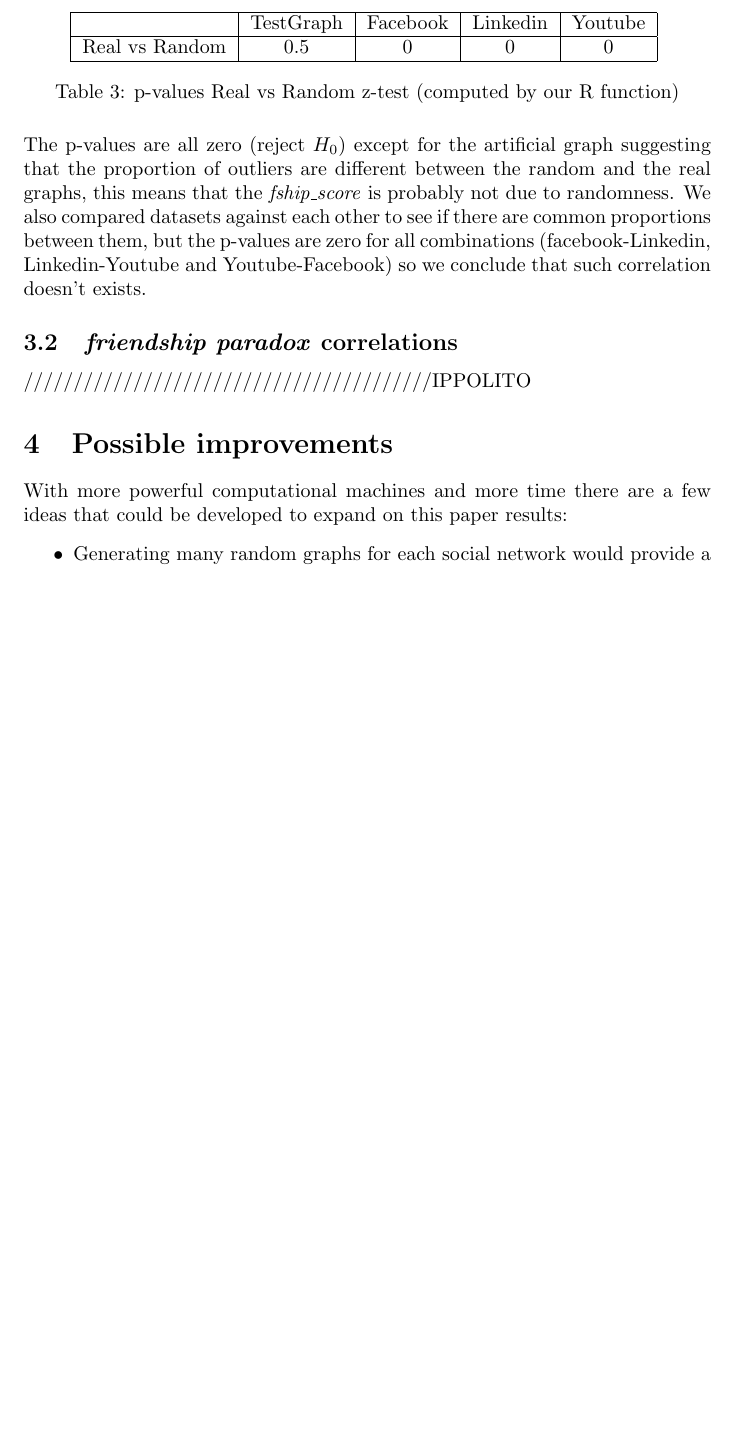
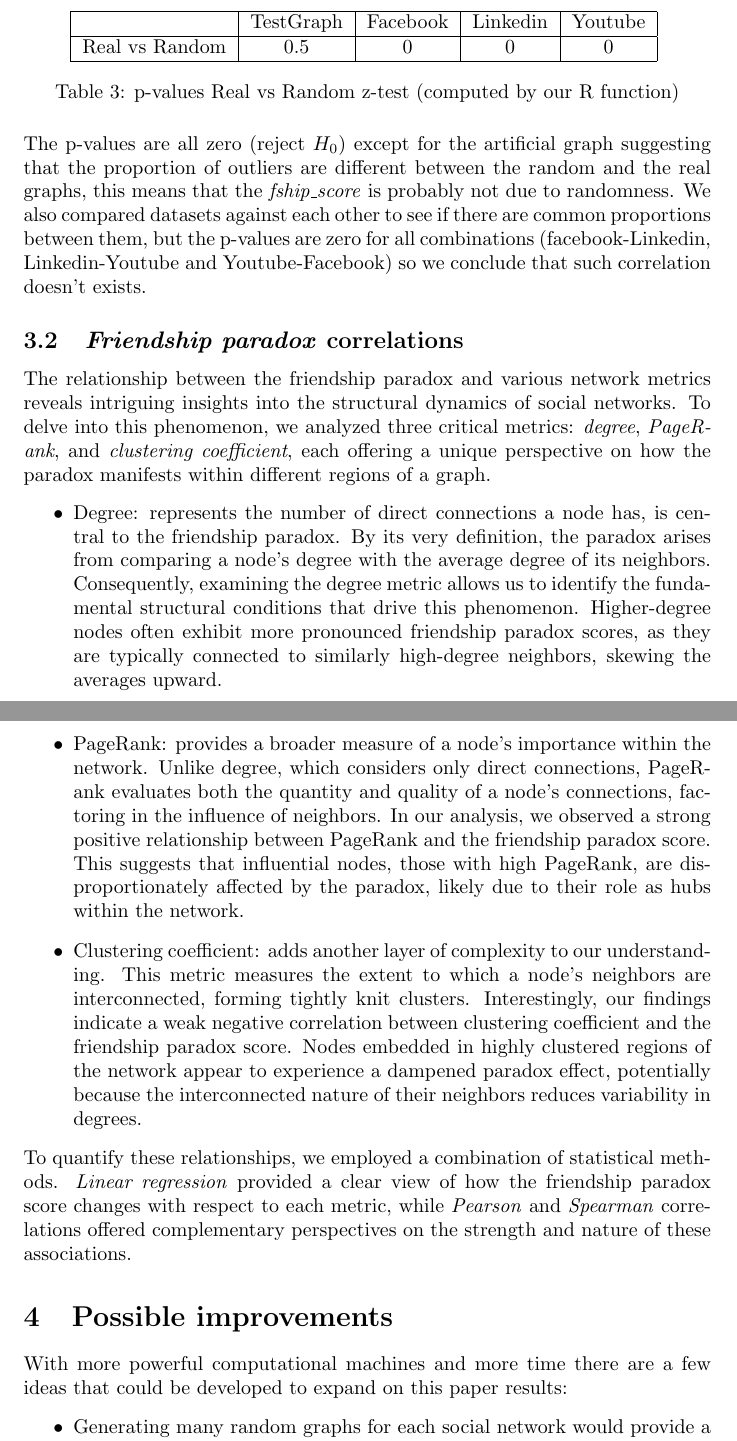
Before and after one commit to OrsolonLudovico/LFN_project, a LaTeX document (main.tex): part of page 4 of 5 before the commit and two parts of pages 4 and 5 of 6 after it, the two joined at a grey line, cut so that both start at the same text, the shorter picture padded with empty space. Compiled offline with pdfLaTeX.

Commit message:
Reported updated: friendship paradox correlations

```diff
--- a/main.tex
+++ b/main.tex
@@ -109,9 +109,14 @@ Real vs Random & 0.5 & 0 & 0 & 0\\ \hline
 \\
 The p-values are all zero (reject \(H_0\)) except for the artificial graph suggesting that the proportion of outliers are different between the random and the real graphs, this means that the \textit{fship\_score} is probably not due to randomness. We also compared datasets against each other to see if there are common proportions between them, but the p-values are zero for all combinations (facebook-Linkedin, Linkedin-Youtube and Youtube-Facebook) so we conclude that such correlation doesn't exists.
 
-\subsection{\textit{friendship paradox} correlations}
-
-/////////////////////////////////////////IPPOLITO
+\subsection{\textit{Friendship paradox} correlations}
+The relationship between the friendship paradox and various network metrics reveals intriguing insights into the structural dynamics of social networks. To delve into this phenomenon, we analyzed three critical metrics: \textit{degree}, \textit{PageRank}, and \textit{clustering coefficient}, each offering a unique perspective on how the paradox manifests within different regions of a graph.
+\begin{itemize}
+    \item Degree: represents the number of direct connections a node has, is central to the friendship paradox. By its very definition, the paradox arises from comparing a node’s degree with the average degree of its neighbors. Consequently, examining the degree metric allows us to identify the fundamental structural conditions that drive this phenomenon. Higher-degree nodes often exhibit more pronounced friendship paradox scores, as they are typically connected to similarly high-degree neighbors, skewing the averages upward.
+    \item PageRank: provides a broader measure of a node’s importance within the network. Unlike degree, which considers only direct connections, PageRank evaluates both the quantity and quality of a node’s connections, factoring in the influence of neighbors. In our analysis, we observed a strong positive relationship between PageRank and the friendship paradox score. This suggests that influential nodes, those with high PageRank, are disproportionately affected by the paradox, likely due to their role as hubs within the network.
+    \item Clustering coefficient: adds another layer of complexity to our understanding. This metric measures the extent to which a node’s neighbors are interconnected, forming tightly knit clusters. Interestingly, our findings indicate a weak negative correlation between clustering coefficient and the friendship paradox score. Nodes embedded in highly clustered regions of the network appear to experience a dampened paradox effect, potentially because the interconnected nature of their neighbors reduces variability in degrees.
+\end{itemize}
+To quantify these relationships, we employed a combination of statistical methods. \textit{Linear regression} provided a clear view of how the friendship paradox score changes with respect to each metric, while \textit{Pearson} and \textit{Spearman} correlations offered complementary perspectives on the strength and nature of these associations.
 
 \section{Possible improvements}
 With more powerful computational machines and more time there are a few ideas that could be developed to expand on this paper results:
```
